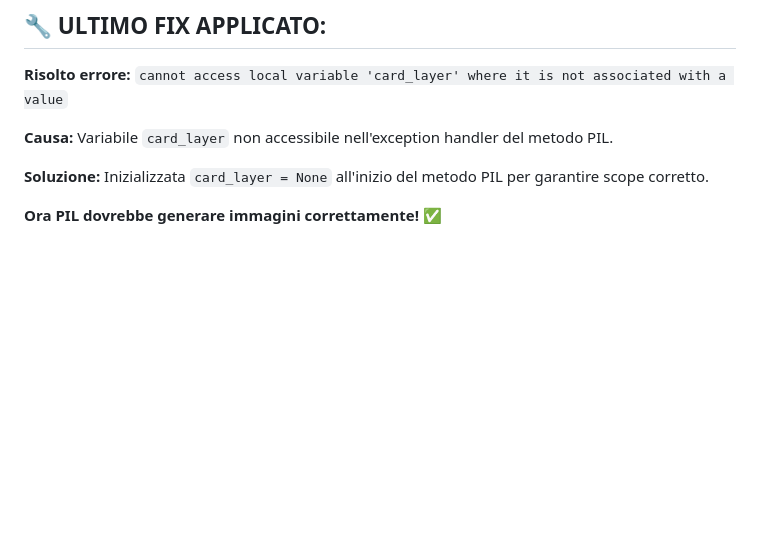
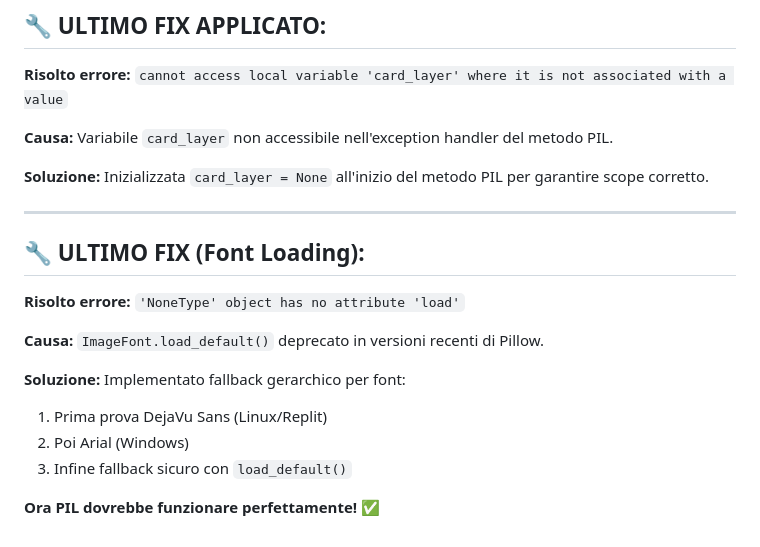
Before and after one commit to glitchbreak12/insta_spotter, a Markdown page: REPLIT_UPDATE_INSTRUCTIONS.md, the part around the change. Drawn GitHub-style; blank space fills up the shorter version.

Commit message:
Add font loading fix information

```diff
--- a/REPLIT_UPDATE_INSTRUCTIONS.md
+++ b/REPLIT_UPDATE_INSTRUCTIONS.md
@@ -128,4 +128,17 @@ Finalmente funzionerà tutto! 🎨✨
 
 **Soluzione:** Inizializzata `card_layer = None` all'inizio del metodo PIL per garantire scope corretto.
 
-**Ora PIL dovrebbe generare immagini correttamente!** ✅
+---
+
+## 🔧 **ULTIMO FIX (Font Loading):**
+
+**Risolto errore:** `'NoneType' object has no attribute 'load'`
+
+**Causa:** `ImageFont.load_default()` deprecato in versioni recenti di Pillow.
+
+**Soluzione:** Implementato fallback gerarchico per font:
+1. Prima prova DejaVu Sans (Linux/Replit)
+2. Poi Arial (Windows)
+3. Infine fallback sicuro con `load_default()`
+
+**Ora PIL dovrebbe funzionare perfettamente!** ✅
```
